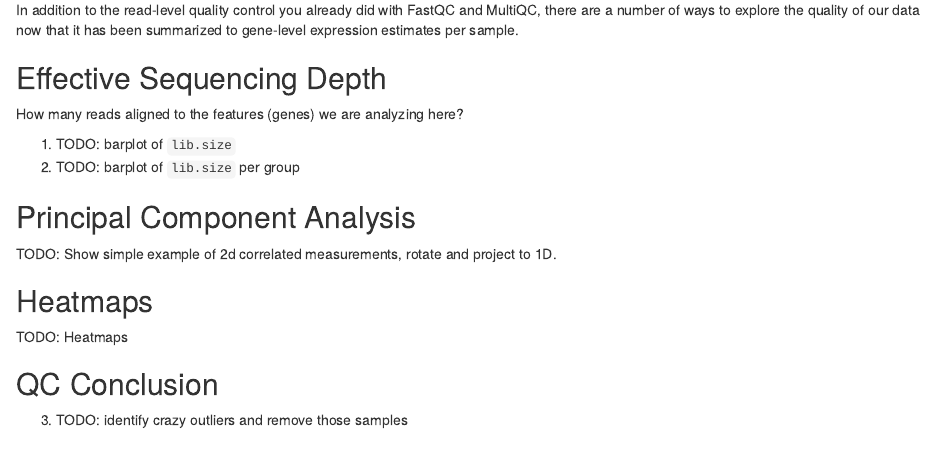
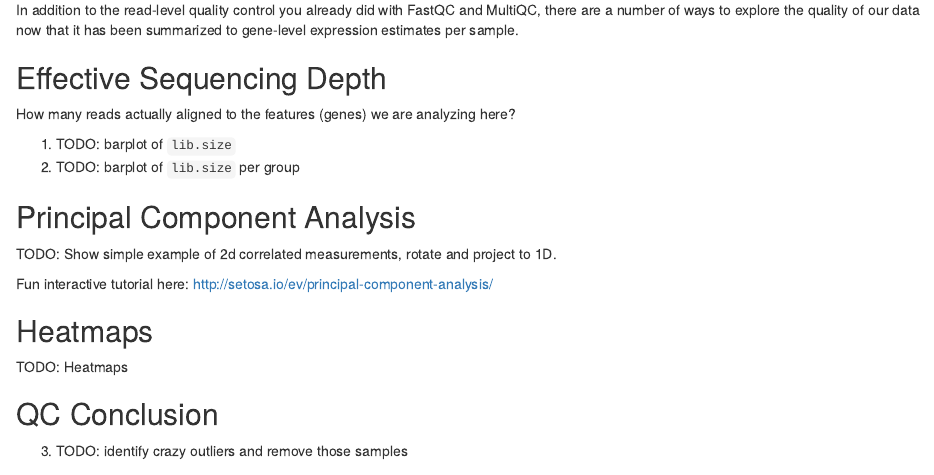
Before and after one commit to tomsing1/mbl2018, an R Markdown document (Rpkg/inst/tutorials/analysis-rnaseq-tutorial.Rmd): the page in a window 1100 px wide, from 4150 px down. Rendered offline with R 4.5, knitr and Pandoc, with nearby package versions.

Commit message:
link to interactive pca tutorial

```diff
--- a/Rpkg/inst/tutorials/analysis-rnaseq-tutorial.Rmd
+++ b/Rpkg/inst/tutorials/analysis-rnaseq-tutorial.Rmd
@@ -241,7 +241,7 @@ it has been summarized to gene-level expression estimates per sample.
 
 ## Effective Sequencing Depth
 
-How many reads aligned to the features (genes) we are analyzing here?
+How many reads actually aligned to the features (genes) we are analyzing here?
 
 1. TODO: barplot of `lib.size`
 2. TODO: barplot of `lib.size` per group
@@ -250,6 +250,8 @@ How many reads aligned to the features (genes) we are analyzing here?
 
 TODO: Show simple example of 2d correlated measurements, rotate and project to
 1D.
+
+Fun interactive tutorial here: http://setosa.io/ev/principal-component-analysis/
 
 ## Heatmaps
 
```
